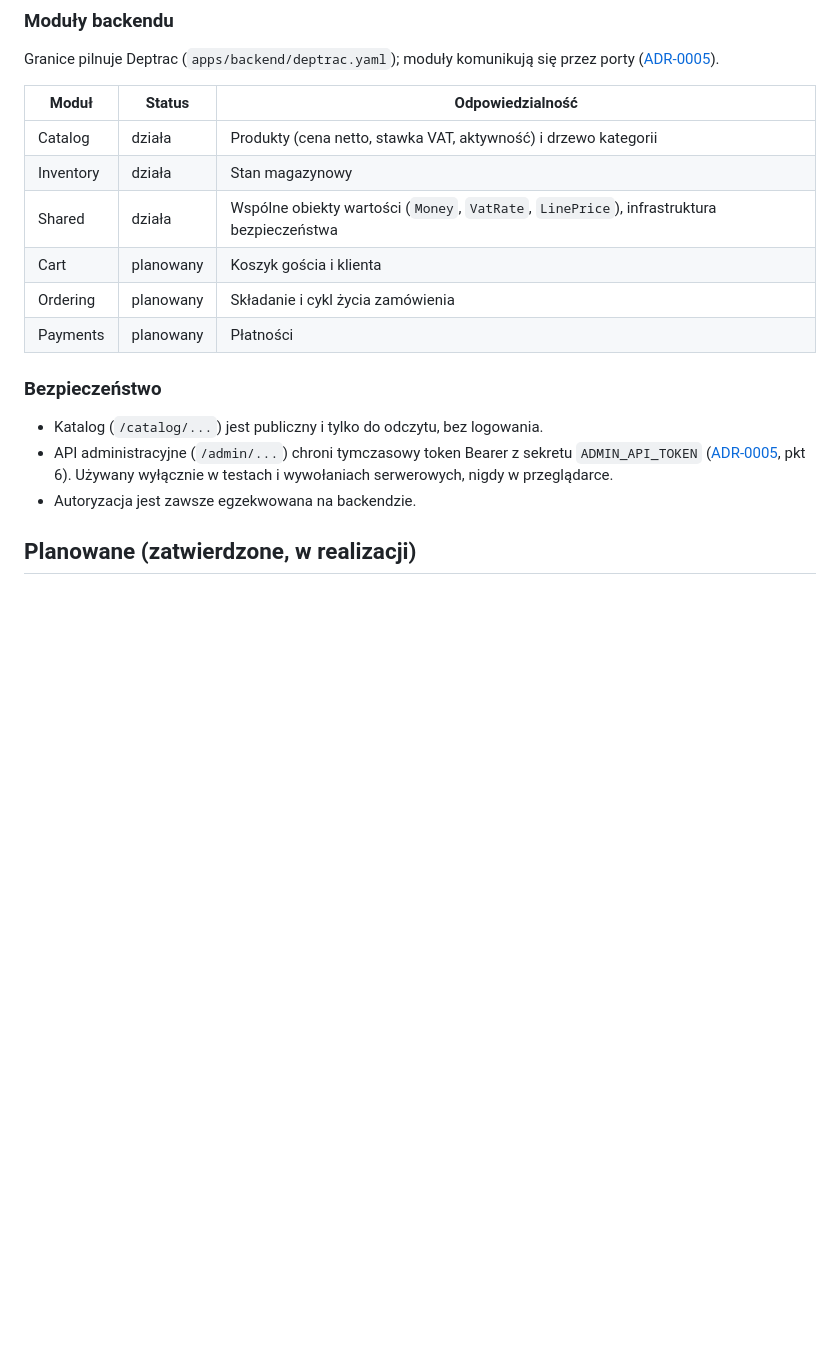
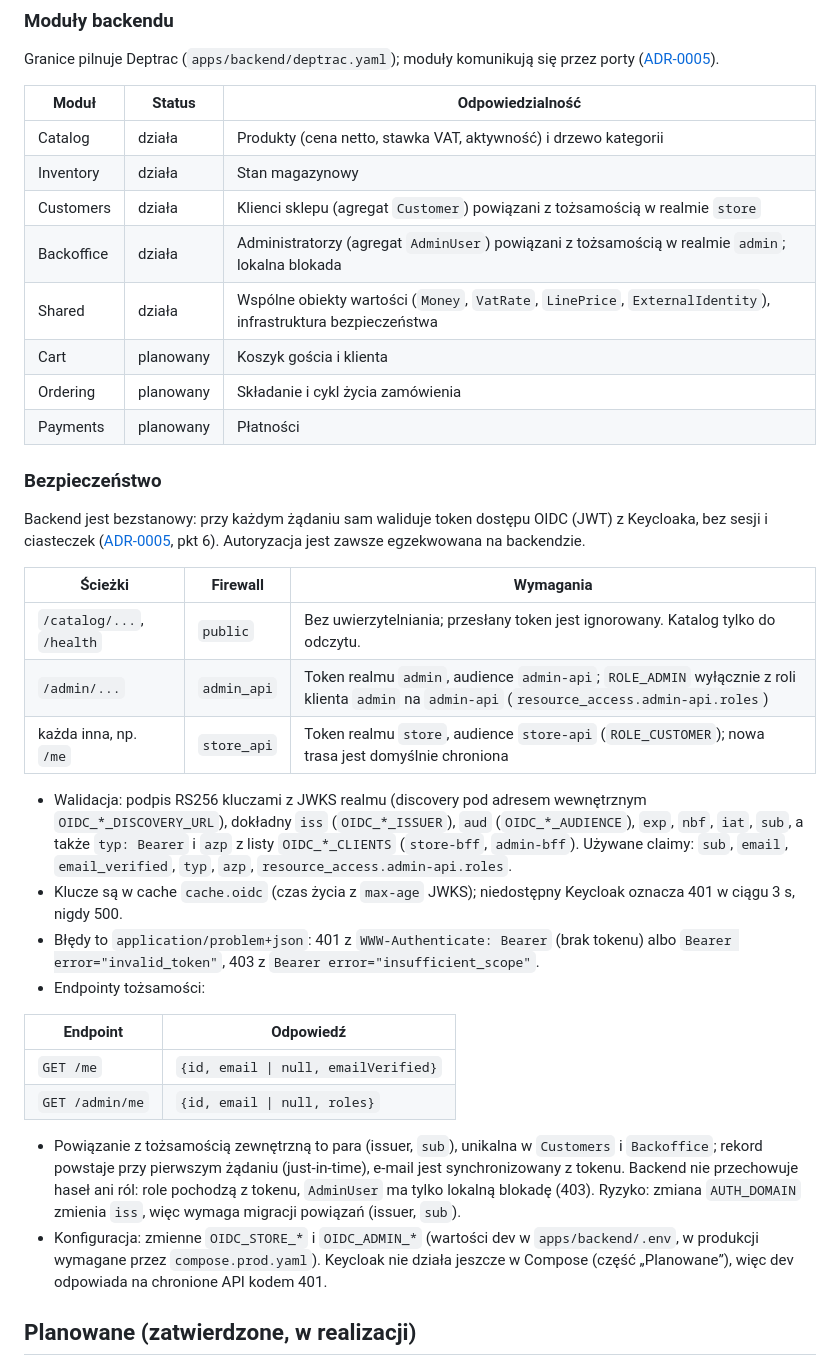
Before and after one commit to piotrp321/ecommerce, a Markdown page: docs/architecture.md, the part around one of its changes. Rendered like a GitHub page; blank space fills up the shorter version.

```diff
--- a/docs/architecture.md
+++ b/docs/architecture.md
@@ -29,16 +29,35 @@ Granice pilnuje Deptrac (`apps/backend/deptrac.yaml`); moduły komunikują się
 |---|---|---|
 | Catalog | działa | Produkty (cena netto, stawka VAT, aktywność) i drzewo kategorii |
 | Inventory | działa | Stan magazynowy |
-| Shared | działa | Wspólne obiekty wartości (`Money`, `VatRate`, `LinePrice`), infrastruktura bezpieczeństwa |
+| Customers | działa | Klienci sklepu (agregat `Customer`) powiązani z tożsamością w realmie `store` |
+| Backoffice | działa | Administratorzy (agregat `AdminUser`) powiązani z tożsamością w realmie `admin`; lokalna blokada |
+| Shared | działa | Wspólne obiekty wartości (`Money`, `VatRate`, `LinePrice`, `ExternalIdentity`), infrastruktura bezpieczeństwa |
 | Cart | planowany | Koszyk gościa i klienta |
 | Ordering | planowany | Składanie i cykl życia zamówienia |
 | Payments | planowany | Płatności |
 
 ### Bezpieczeństwo
 
-- Katalog (`/catalog/...`) jest publiczny i tylko do odczytu, bez logowania.
-- API administracyjne (`/admin/...`) chroni tymczasowy token Bearer z sekretu `ADMIN_API_TOKEN` ([ADR-0005](adr/0005-catalog-inventory-and-admin-api-access.md), pkt 6). Używany wyłącznie w testach i wywołaniach serwerowych, nigdy w przeglądarce.
-- Autoryzacja jest zawsze egzekwowana na backendzie.
+Backend jest bezstanowy: przy każdym żądaniu sam waliduje token dostępu OIDC (JWT) z Keycloaka, bez sesji i ciasteczek ([ADR-0005](adr/0005-catalog-inventory-and-admin-api-access.md), pkt 6). Autoryzacja jest zawsze egzekwowana na backendzie.
+
+| Ścieżki | Firewall | Wymagania |
+|---|---|---|
+| `/catalog/...`, `/health` | `public` | Bez uwierzytelniania; przesłany token jest ignorowany. Katalog tylko do odczytu. |
+| `/admin/...` | `admin_api` | Token realmu `admin`, audience `admin-api`; `ROLE_ADMIN` wyłącznie z roli klienta `admin` na `admin-api` (`resource_access.admin-api.roles`) |
+| każda inna, np. `/me` | `store_api` | Token realmu `store`, audience `store-api` (`ROLE_CUSTOMER`); nowa trasa jest domyślnie chroniona |
+
+- Walidacja: podpis RS256 kluczami z JWKS realmu (discovery pod adresem wewnętrznym `OIDC_*_DISCOVERY_URL`), dokładny `iss` (`OIDC_*_ISSUER`), `aud` (`OIDC_*_AUDIENCE`), `exp`, `nbf`, `iat`, `sub`, a także `typ: Bearer` i `azp` z listy `OIDC_*_CLIENTS` (`store-bff`, `admin-bff`). Używane claimy: `sub`, `email`, `email_verified`, `typ`, `azp`, `resource_access.admin-api.roles`.
+- Klucze są w cache `cache.oidc` (czas życia z `max-age` JWKS); niedostępny Keycloak oznacza 401 w ciągu 3 s, nigdy 500.
+- Błędy to `application/problem+json`: 401 z `WWW-Authenticate: Bearer` (brak tokenu) albo `Bearer error="invalid_token"`, 403 z `Bearer error="insufficient_scope"`.
+- Endpointy tożsamości:
+
+| Endpoint | Odpowiedź |
+|---|---|
+| `GET /me` | `{id, email \| null, emailVerified}` |
+| `GET /admin/me` | `{id, email \| null, roles}` |
+
+- Powiązanie z tożsamością zewnętrzną to para (issuer, `sub`), unikalna w `Customers` i `Backoffice`; rekord powstaje przy pierwszym żądaniu (just-in-time), e-mail jest synchronizowany z tokenu. Backend nie przechowuje haseł ani ról: role pochodzą z tokenu, `AdminUser` ma tylko lokalną blokadę (403). Ryzyko: zmiana `AUTH_DOMAIN` zmienia `iss`, więc wymaga migracji powiązań (issuer, `sub`).
+- Konfiguracja: zmienne `OIDC_STORE_*` i `OIDC_ADMIN_*` (wartości dev w `apps/backend/.env`, w produkcji wymagane przez `compose.prod.yaml`). Keycloak nie działa jeszcze w Compose (część „Planowane”), więc dev odpowiada na chronione API kodem 401.
 
 ## Planowane (zatwierdzone, w realizacji)
 
```
Also changed, not shown: other parts of docs/architecture.md (+1 -27 lines).
